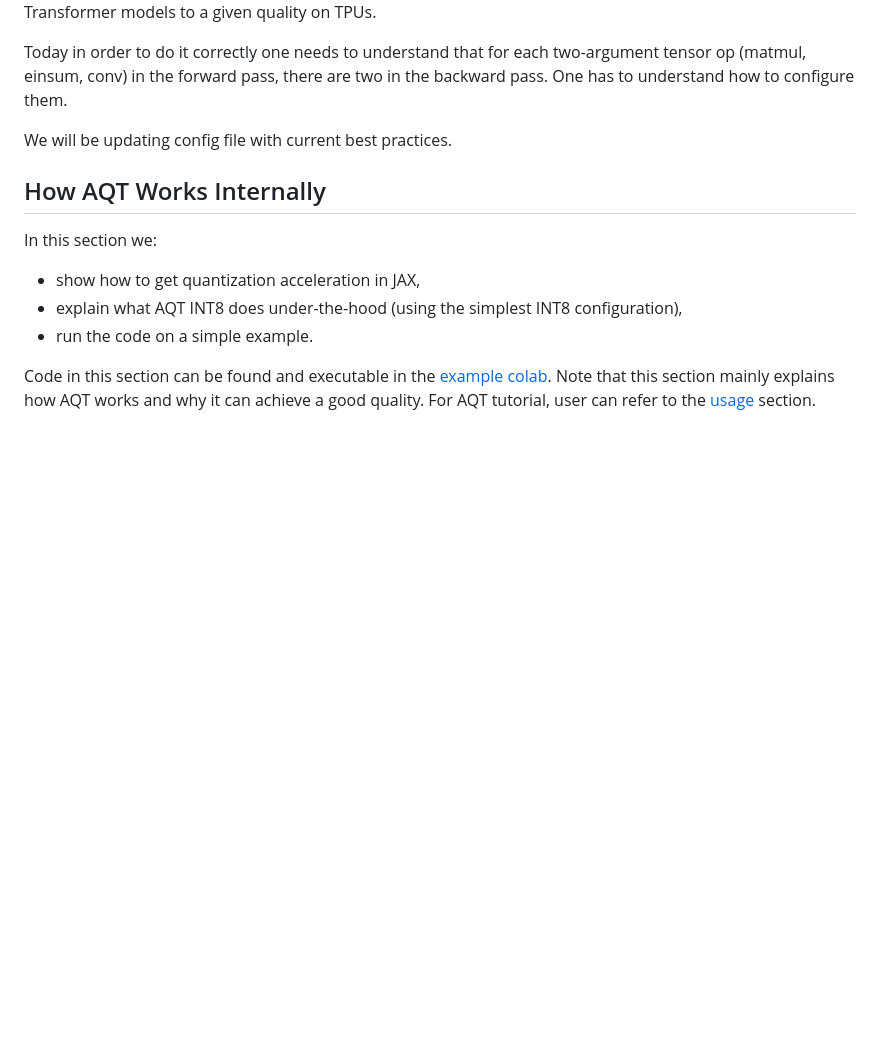
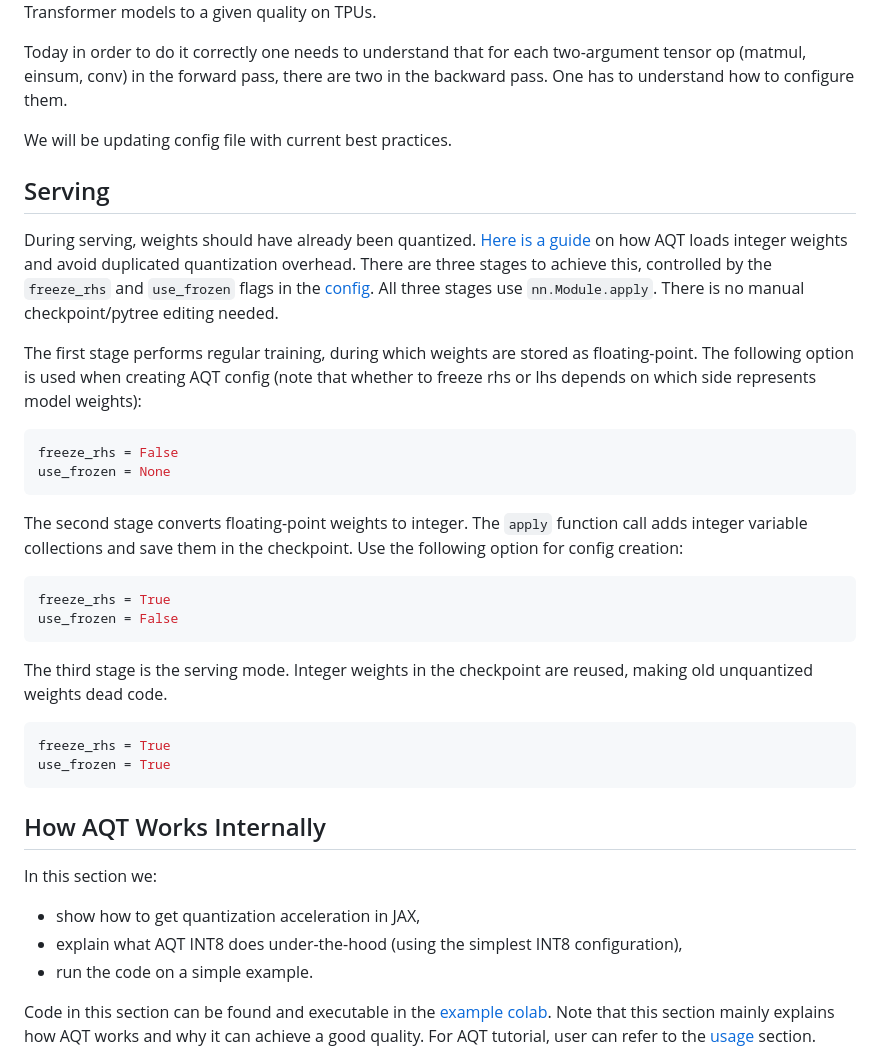
Before and after one commit to google/aqt, a Markdown page: README.md, the part around the change. GitHub-like rendering; blank space fills up the shorter version.

Commit message:
add guide to AQT serving
PiperOrigin-RevId: 584479358

````diff
--- a/README.md
+++ b/README.md
@@ -180,6 +180,40 @@ One has to understand how to configure them.
 
 We will be updating config file with current best practices.
 
+## Serving
+
+During serving, weights should have already been quantized.
+[Here is a guide](https://github.com/google/aqt/blob/71d8638a24485b408aa62a71fc249c80cbfc0626/aqt/jax/v2/aqt_dot_general_test.py#L703-L753) on how AQT loads integer weights and avoid duplicated quantization overhead.
+There are three stages to achieve this, controlled by the `freeze_rhs` and `use_frozen` flags in the [config](https://github.com/google/aqt/blob/71d8638a24485b408aa62a71fc249c80cbfc0626/aqt/jax/v2/flax/aqt_flax.py#L108-L111).
+All three stages use `nn.Module.apply`.
+There is no manual checkpoint/pytree editing needed.
+
+The first stage performs regular training, during which weights are stored as floating-point.
+The following option is used when creating AQT config
+(note that whether to freeze rhs or lhs depends on which side represents model weights):
+
+```python
+freeze_rhs = False
+use_frozen = None
+```
+
+The second stage converts floating-point weights to integer.
+The `apply` function call adds integer variable collections and save them in the checkpoint.
+Use the following option for config creation:
+
+```python
+freeze_rhs = True
+use_frozen = False
+```
+
+The third stage is the serving mode.
+Integer weights in the checkpoint are reused, making old unquantized weights dead code.
+
+```python
+freeze_rhs = True
+use_frozen = True
+```
+
 ## How AQT Works Internally
 
 In this section we:
````
